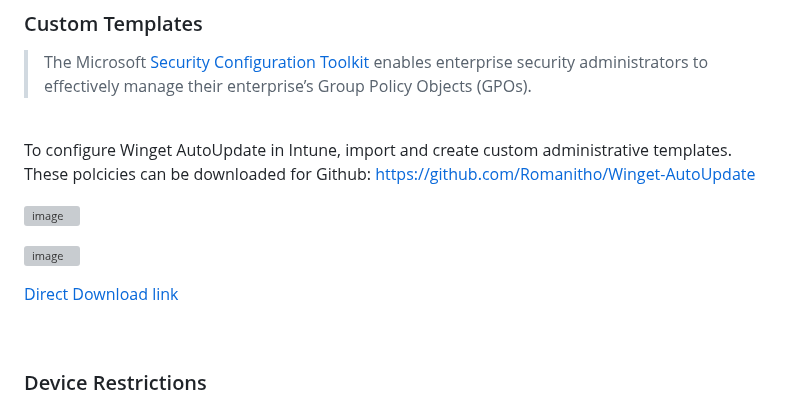
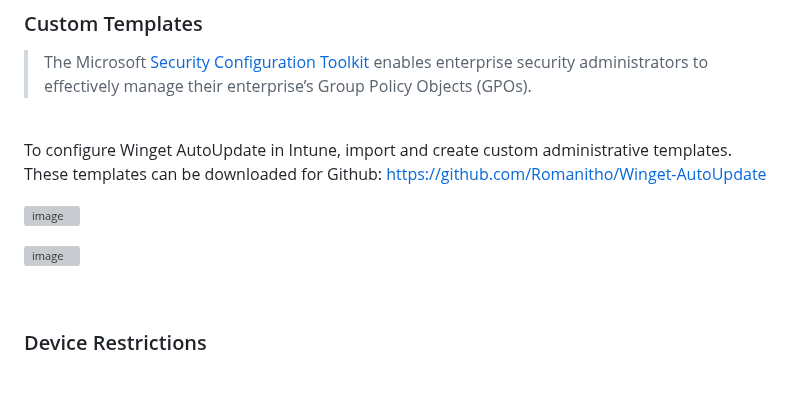
Before and after one commit to eWorkspace365/eworkspace365.github.io, a Markdown page: m365-6-3-mobile-device-management.md, the part around the change. GitHub-like rendering; blank space fills up the shorter version; grey boxes are pictures that could not be loaded.

```diff
--- a/m365-6-3-mobile-device-management.md
+++ b/m365-6-3-mobile-device-management.md
@@ -93,13 +93,11 @@ Set your Intune device cleanup rules to delete Intune MDM enrolled devices that
 
 <br/>
 
-To configure Winget AutoUpdate in Intune, import and create custom administrative templates. These polcicies can be downloaded for Github: https://github.com/Romanitho/Winget-AutoUpdate
+To configure Winget AutoUpdate in Intune, import and create custom administrative templates. These templates can be downloaded for Github: https://github.com/Romanitho/Winget-AutoUpdate
 
 ![image](https://github.com/user-attachments/assets/c3492ef6-dff3-419b-8744-67364f489b5f)
 
 ![image](https://github.com/user-attachments/assets/ca940e04-dd68-4881-8057-6c4cdd7a39a9)
-
-[Direct Download link]()
 
 <br/>
 
```
